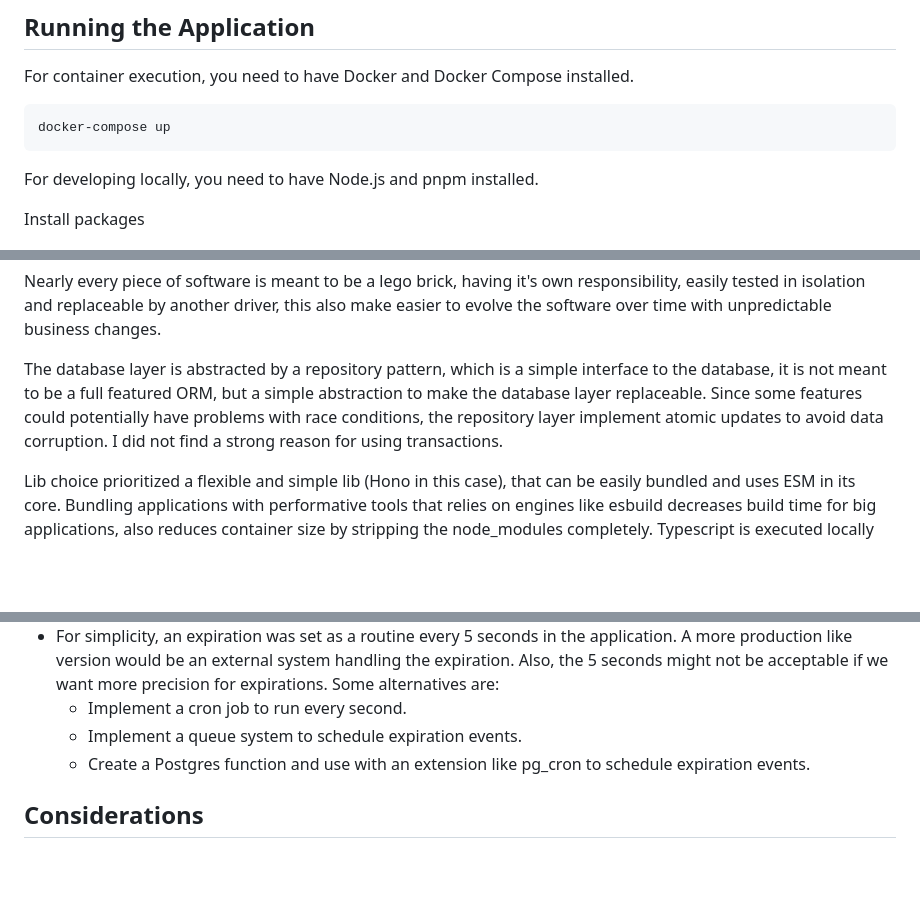
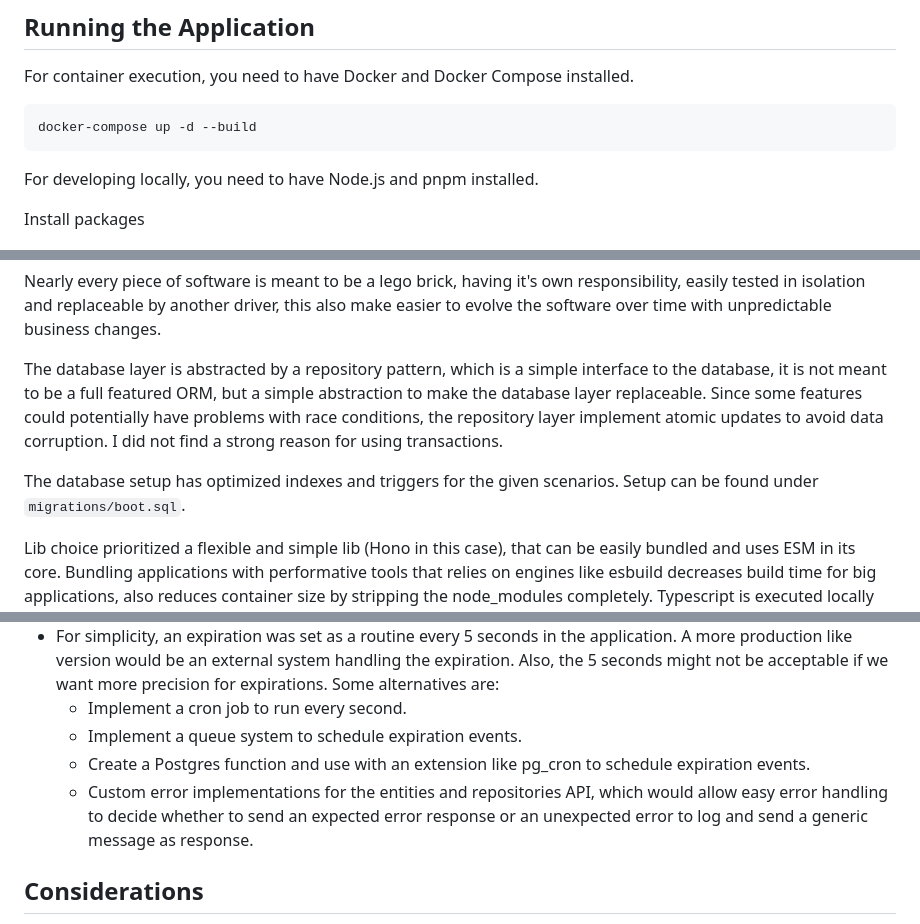
Before and after one commit to dannyfranca/seat-scheduler-test, a Markdown page: README.md, 3 parts joined by grey strips. Rendered like a GitHub page; blank space fills up the shorter version.

Commit message:
docs: add docker compose build instruction to README

````diff
--- a/README.md
+++ b/README.md
@@ -5,7 +5,7 @@
 For container execution, you need to have Docker and Docker Compose installed.
 
 ```bash
-docker-compose up
+docker-compose up -d --build
 ```
 
 For developing locally, you need to have Node.js and pnpm installed.
@@ -34,6 +34,8 @@ Nearly every piece of software is meant to be a lego brick, having it's own resp
 
 The database layer is abstracted by a repository pattern, which is a simple interface to the database, it is not meant to be a full featured ORM, but a simple abstraction to make the database layer replaceable. Since some features could potentially have problems with race conditions, the repository layer implement atomic updates to avoid data corruption. I did not find a strong reason for using transactions.
 
+The database setup has optimized indexes and triggers for the given scenarios. Setup can be found under `migrations/boot.sql`.
+
 Lib choice prioritized a flexible and simple lib (Hono in this case), that can be easily bundled and uses ESM in its core. Bundling applications with performative tools that relies on engines like esbuild decreases build time for big applications, also reduces container size by stripping the node_modules completely. Typescript is executed locally with tsx to make it way faster than ts-node, big typescript projects relying on ts-node have huge development experience impact, I wanted to keep the refresh very quick and leave the type-check for the build process, and the IDE during development, of course.
 
 Because of the choice of a simple framework, it leads to a decision we don't have to think about when we pick a framework like Nest, for example.
@@ -60,6 +62,7 @@ A lot of non-functional pieces of software are part of a toolbox I have develope
   - Implement a cron job to run every second.
   - Implement a queue system to schedule expiration events.
   - Create a Postgres function and use with an extension like pg_cron to schedule expiration events.
+  - Custom error implementations for the entities and repositories API, which would allow easy error handling to decide whether to send an expected error response or an unexpected error to log and send a generic message as response.
 
 ## Considerations
 
````
